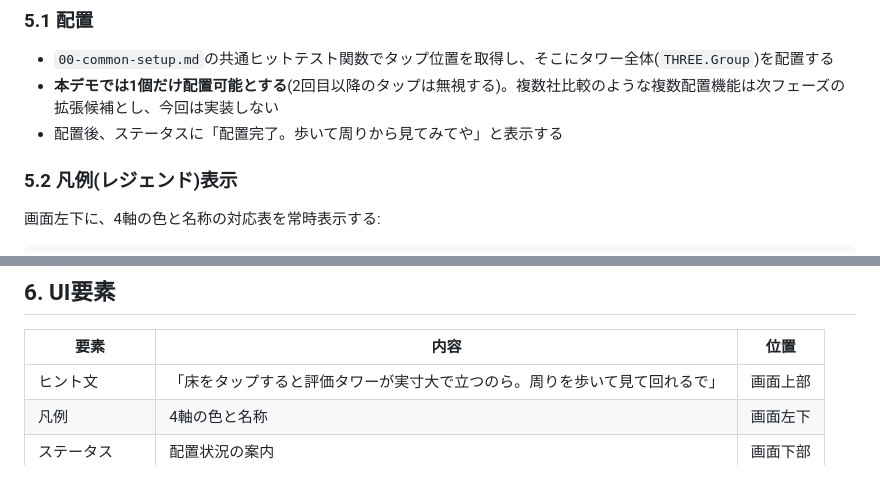
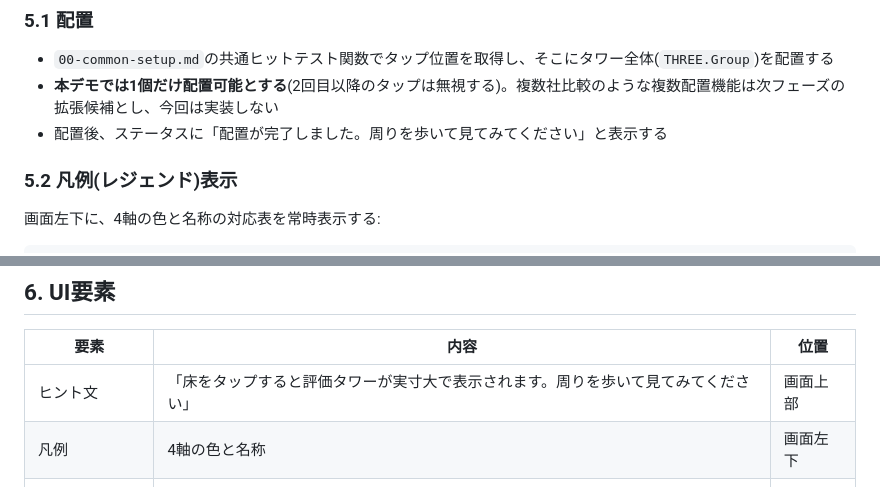
Before and after one commit to hachi-bit/8th, a Markdown page: specs/03-proposal-tower-ar.md, 2 parts joined by grey strips. Drawn GitHub-style.

```diff
--- a/specs/03-proposal-tower-ar.md
+++ b/specs/03-proposal-tower-ar.md
@@ -46,7 +46,7 @@ const COLORS = {
 
 - `00-common-setup.md`の共通ヒットテスト関数でタップ位置を取得し、そこにタワー全体(`THREE.Group`)を配置する
 - **本デモでは1個だけ配置可能とする**(2回目以降のタップは無視する)。複数社比較のような複数配置機能は次フェーズの拡張候補とし、今回は実装しない
-- 配置後、ステータスに「配置完了。歩いて周りから見てみてや」と表示する
+- 配置後、ステータスに「配置が完了しました。周りを歩いて見てみてください」と表示する
 
 ### 5.2 凡例(レジェンド)表示
 
@@ -67,7 +67,7 @@ const COLORS = {
 
 | 要素 | 内容 | 位置 |
 |---|---|---|
-| ヒント文 | 「床をタップすると評価タワーが実寸大で立つのら。周りを歩いて見て回れるで」 | 画面上部 |
+| ヒント文 | 「床をタップすると評価タワーが実寸大で表示されます。周りを歩いて見てみてください」 | 画面上部 |
 | 凡例 | 4軸の色と名称 | 画面左下 |
 | ステータス | 配置状況の案内 | 画面下部 |
 | Recenterボタン | リセンター実行 | 画面右下 |
```
Also changed, not shown: specs/01-floor-placement.md (+2 -2 lines), specs/02-ar-ruler.md (+2 -2 lines).
